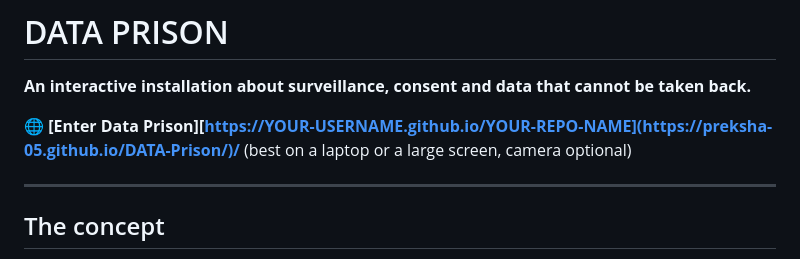
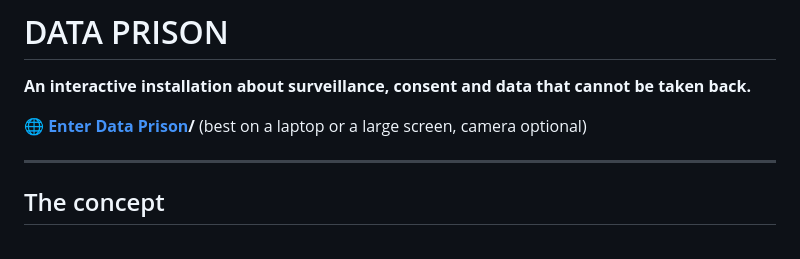
Before and after one commit to preksha-05/DATA-Prison, a Markdown page: README.md, the part around the change. Rendered like a GitHub page.

```diff
--- a/README.md
+++ b/README.md
@@ -2,7 +2,7 @@
 
 **An interactive installation about surveillance, consent and data that cannot be taken back.**
 
-🌐 **[Enter Data Prison][https://YOUR-USERNAME.github.io/YOUR-REPO-NAME](https://preksha-05.github.io/DATA-Prison/)/** (best on a laptop or a large screen, camera optional)
+🌐 **[Enter Data Prison](https://preksha-05.github.io/DATA-Prison/)/** (best on a laptop or a large screen, camera optional)
 
 ---
 
```
